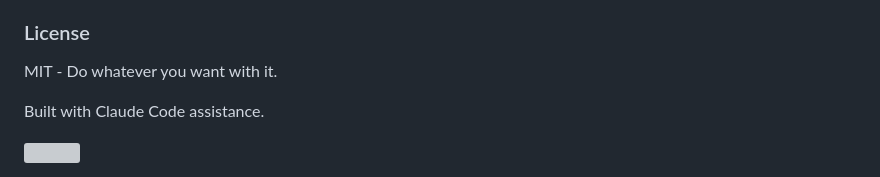
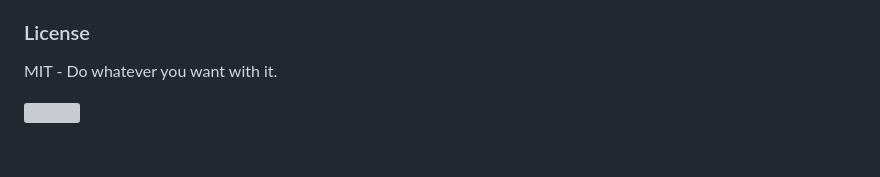
Before and after one commit to nicedreamzapp/Family-Planner, a Markdown page: README.md, the part around the change. Rendered like a GitHub page; blank space fills up the shorter version; grey boxes are pictures that could not be loaded.

Commit message:
README: drop tool credit

```diff
--- a/README.md
+++ b/README.md
@@ -304,6 +304,4 @@ I wanted full control over my family's command center:
 
 MIT - Do whatever you want with it.
 
-Built with Claude Code assistance.
-
 <img src="https://raw.githubusercontent.com/nicedreamzapp/Family-Planner/6a4bef0b434ce74049b96cfcc285ee6549d1b010/assets/readme/s06-rule.svg" width="100%" alt="">
```
